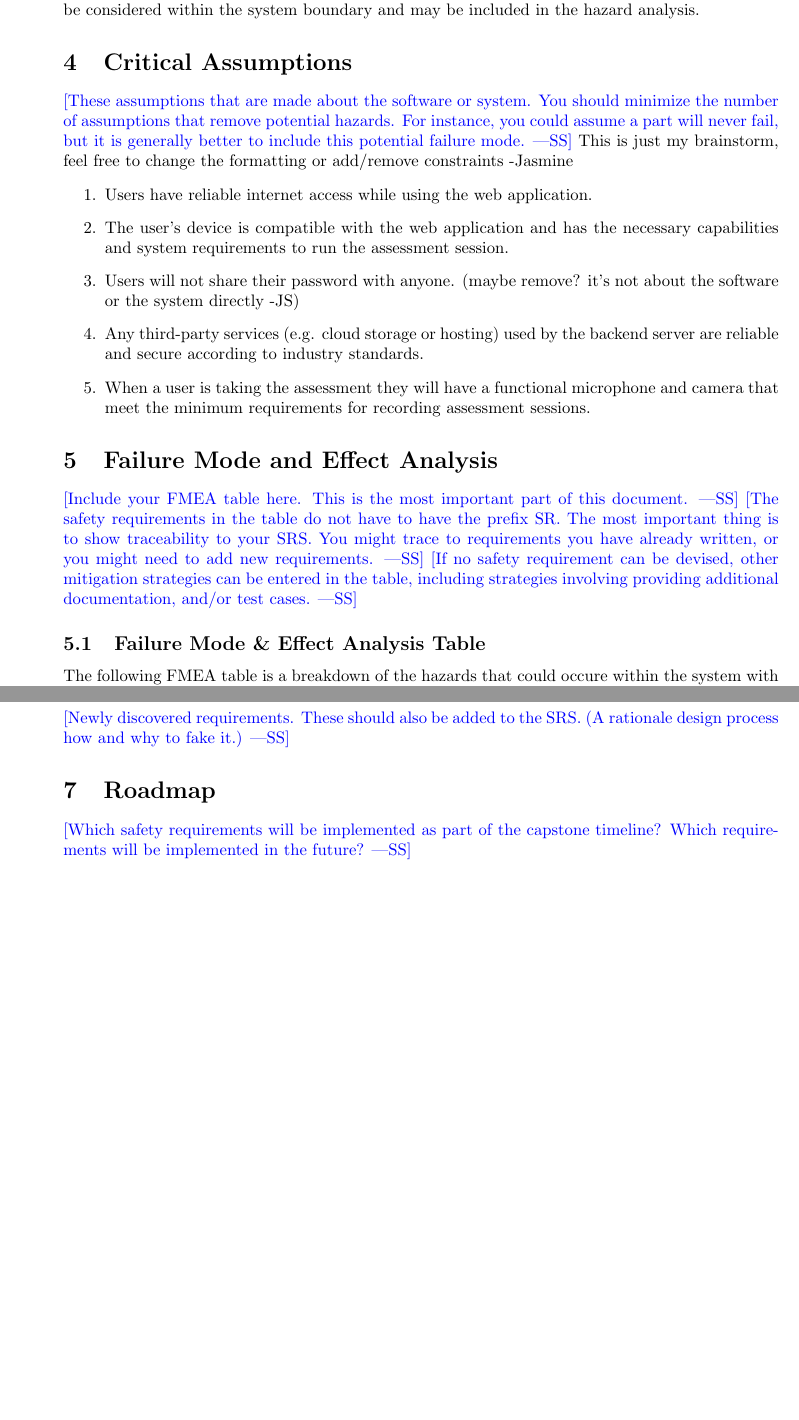
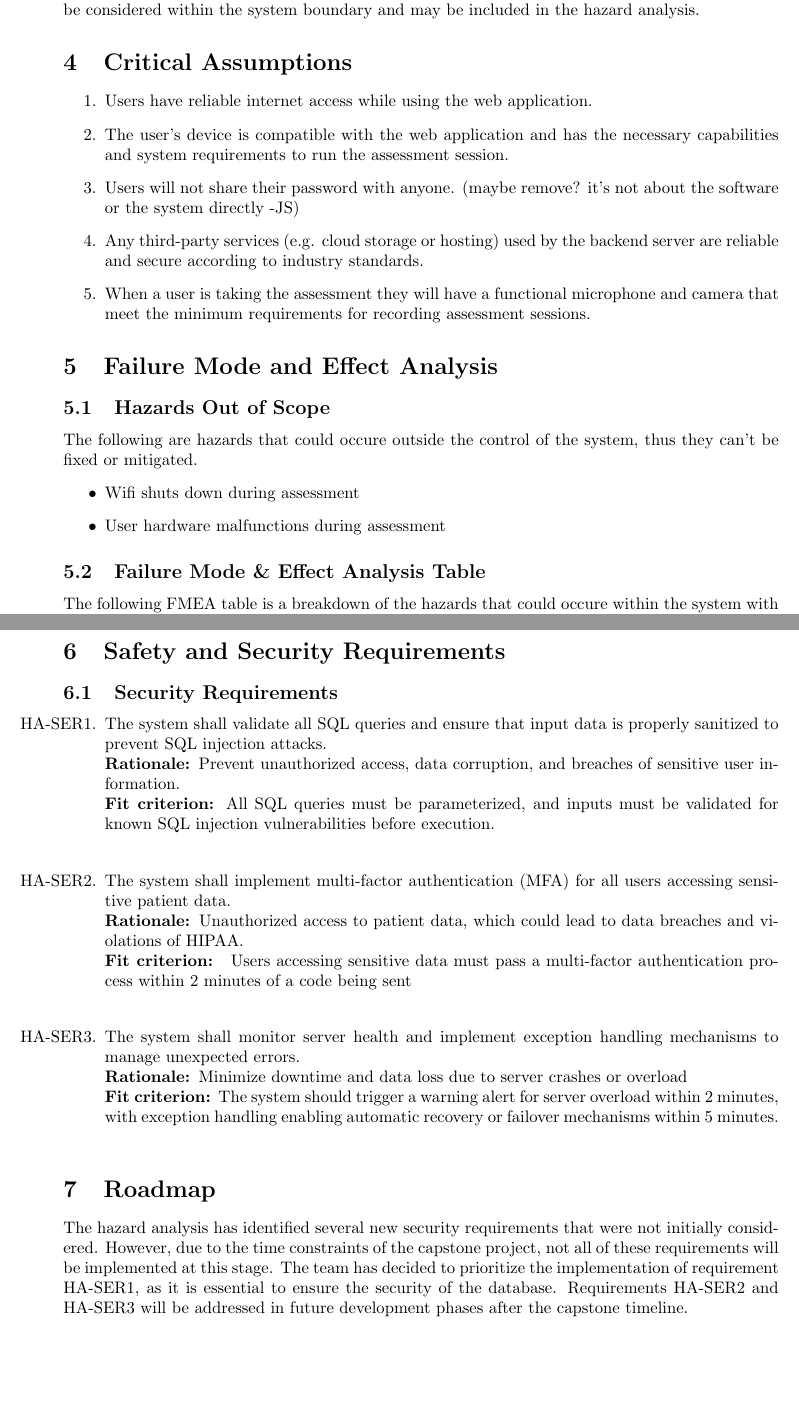
Before and after one commit to parishanizam/TeleHealth, a LaTeX document (docs/HazardAnalysis/HazardAnalysis.tex): two parts of pages 5 and 10 of 11 before the commit and two parts of pages 5 and 10 of 12 after it, joined at a grey line, cut so that both start at the same text, the shorter picture padded with empty space. Compiled offline with pdfLaTeX.

Commit message:
Finished Section 5,6,7 and added to reflection. #109, #110, #111, #112

```diff
--- a/docs/HazardAnalysis/HazardAnalysis.tex
+++ b/docs/HazardAnalysis/HazardAnalysis.tex
@@ -115,12 +115,6 @@ the capstone team and will not be directly considered in the hazard analysis. Th
 will be considered within the system boundary and may be included in the hazard analysis.
 
 \section{Critical Assumptions}
-
-\wss{These assumptions that are made about the software or system.  You should
-minimize the number of assumptions that remove potential hazards.  For instance,
-you could assume a part will never fail, but it is generally better to include
-this potential failure mode.}
-This is just my brainstorm, feel free to change the formatting or add/remove constraints -Jasmine
 \begin{enumerate}
     \item Users have reliable internet access while using the web application.
     \item The user's device is compatible with the web application and has the necessary capabilities and system requirements to run the assessment session.
@@ -130,15 +124,12 @@ This is just my brainstorm, feel free to change the formatting or add/remove con
 \end{enumerate}
 
 \section{Failure Mode and Effect Analysis}
-\wss{Include your FMEA table here. This is the most important part of this document.}
-\wss{The safety requirements in the table do not have to have the prefix SR.
-The most important thing is to show traceability to your SRS. You might trace to
-requirements you have already written, or you might need to add new
-requirements.}
-\wss{If no safety requirement can be devised, other mitigation strategies can be
-entered in the table, including strategies involving providing additional
-documentation, and/or test cases.}
-
+\subsection{Hazards Out of Scope}
+The following are hazards that could occure outside the control of the system, thus they can't be fixed or mitigated.
+\begin{itemize}
+    \item Wifi shuts down during assessment
+    \item User hardware malfunctions during assessment
+\end{itemize}
 \subsection{Failure Mode \& Effect Analysis Table}
 The following FMEA table is a breakdown of the hazards that could occure within the system with a reccomended action to mitigate them.
 
@@ -426,16 +417,30 @@ The following FMEA table is a breakdown of the hazards that could occure within
 
 
 \section{Safety and Security Requirements}
-
-\wss{Newly discovered requirements.  These should also be added to the SRS.  (A
-rationale design process how and why to fake it.)}
-
+\subsection{Security Requirements}
+\begin{enumerate}[{HA-SER}1. ]
+    \item The system shall validate all SQL queries and ensure that input data is properly sanitized to prevent SQL injection attacks.\\
+    \textbf{Rationale: }Prevent unauthorized access, data corruption, and breaches of sensitive user information.\\
+    \textbf{Fit criterion: }All SQL queries must be parameterized, and inputs must be validated for known SQL injection vulnerabilities before execution.\\
+  \end{enumerate}
+\begin{enumerate}[{HA-SER}2. ]
+    \item The system shall implement multi-factor authentication (MFA) for all users accessing sensitive patient data.\\
+    \textbf{Rationale: }Unauthorized access to patient data, which could lead to data breaches and violations of HIPAA.\\
+    \textbf{Fit criterion: } Users accessing sensitive data must pass a multi-factor authentication process within 2 minutes of a code being sent\\
+  \end{enumerate}
+\begin{enumerate}[{HA-SER}3. ]
+    \item The system shall monitor server health and implement exception handling mechanisms to manage unexpected errors.\\
+    \textbf{Rationale: }Minimize downtime and data loss due to server crashes or overload\\
+    \textbf{Fit criterion: }The system should trigger a warning alert for server overload within 2 minutes, with exception handling enabling automatic recovery or failover mechanisms within 5 minutes.\\
+  \end{enumerate}
 \section{Roadmap}
-
-\wss{Which safety requirements will be implemented as part of the capstone timeline?
-Which requirements will be implemented in the future?}
-
-\newpage{}
+The hazard analysis has identified several new security requirements that were
+not initially considered. However, due to the time constraints of the capstone
+project, not all of these requirements will be implemented at this stage. The
+team has decided to prioritize the implementation of requirement HA-SER1, as it
+is essential to ensure the security of the database. Requirements HA-SER2 and
+HA-SER3 will be addressed in future development phases after the capstone timeline.
+\newpage
 
 \section*{Appendix --- Reflection}
 
```
Also changed, not shown: docs/HazardAnalysis/HazardAnalysis.pdf, docs/HazardAnalysis/HazardAnalysis.tex (15 more changed lines).
